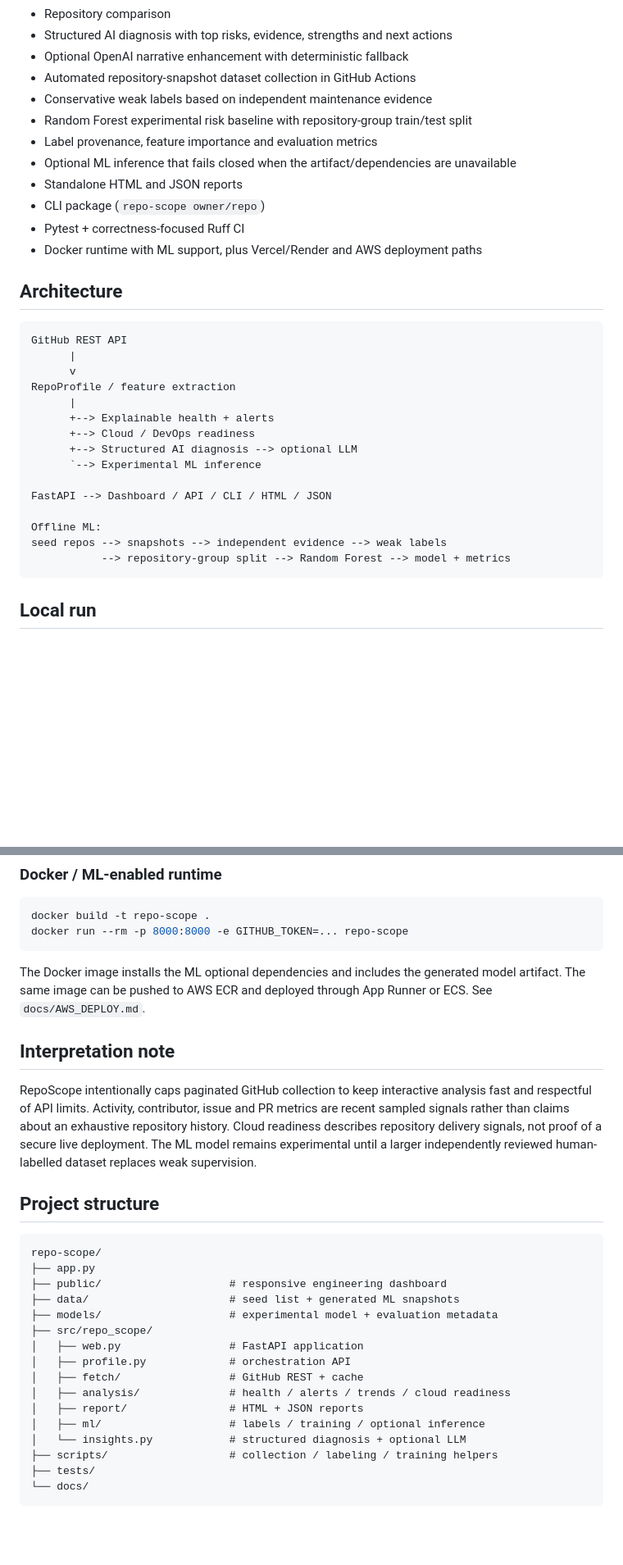
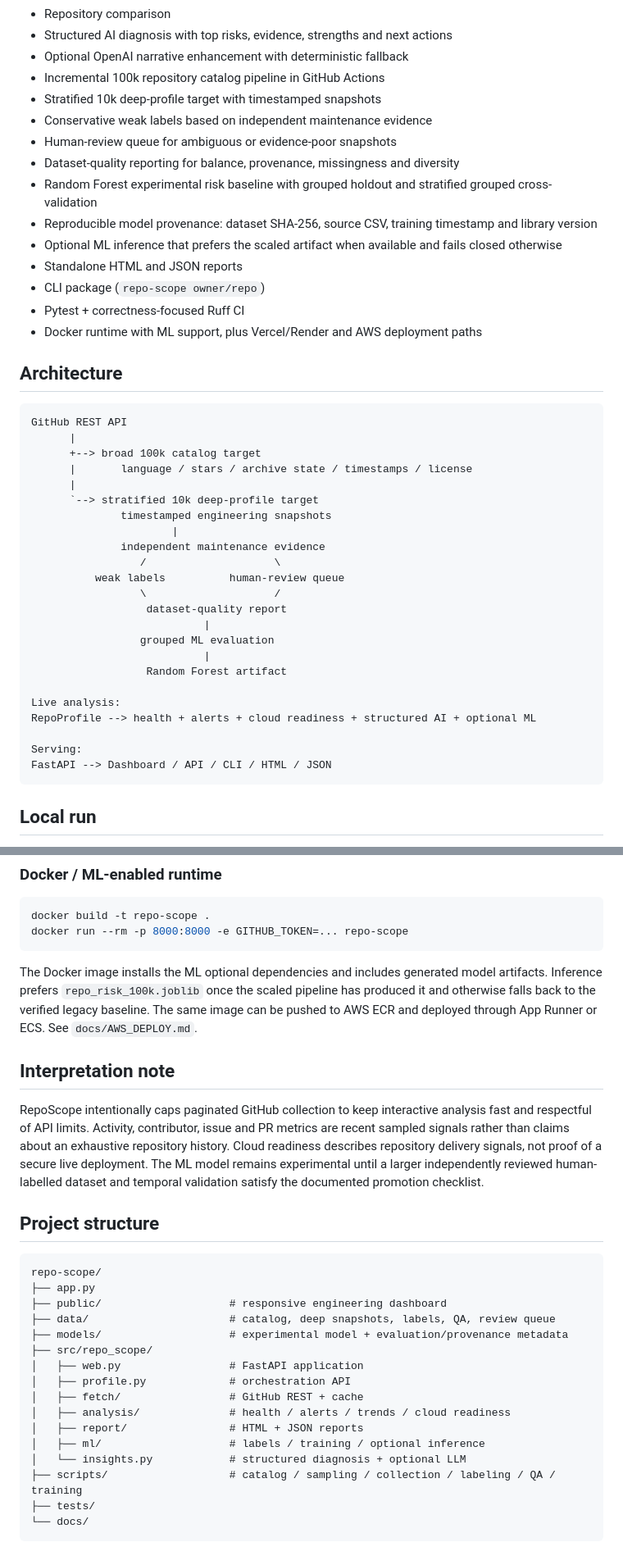
Before and after one commit to chaima-menouar/repo-scope, a Markdown page: repo-scope/README.md, 2 parts joined by grey strips. Shown at 82% size. Drawn GitHub-style; blank space fills up the shorter version.

Commit message:
docs: align app README with scalable ML pipeline

````diff
--- a/repo-scope/README.md
+++ b/repo-scope/README.md
@@ -16,11 +16,14 @@
 - Repository comparison
 - Structured AI diagnosis with top risks, evidence, strengths and next actions
 - Optional OpenAI narrative enhancement with deterministic fallback
-- Automated repository-snapshot dataset collection in GitHub Actions
+- Incremental 100k repository catalog pipeline in GitHub Actions
+- Stratified 10k deep-profile target with timestamped snapshots
 - Conservative weak labels based on independent maintenance evidence
-- Random Forest experimental risk baseline with repository-group train/test split
-- Label provenance, feature importance and evaluation metrics
-- Optional ML inference that fails closed when the artifact/dependencies are unavailable
+- Human-review queue for ambiguous or evidence-poor snapshots
+- Dataset-quality reporting for balance, provenance, missingness and diversity
+- Random Forest experimental risk baseline with grouped holdout and stratified grouped cross-validation
+- Reproducible model provenance: dataset SHA-256, source CSV, training timestamp and library version
+- Optional ML inference that prefers the scaled artifact when available and fails closed otherwise
 - Standalone HTML and JSON reports
 - CLI package (`repo-scope owner/repo`)
 - Pytest + correctness-focused Ruff CI
@@ -31,19 +34,27 @@
 ```text
 GitHub REST API
       |
-      v
-RepoProfile / feature extraction
+      +--> broad 100k catalog target
+      |       language / stars / archive state / timestamps / license
       |
-      +--> Explainable health + alerts
-      +--> Cloud / DevOps readiness
-      +--> Structured AI diagnosis --> optional LLM
-      `--> Experimental ML inference
+      `--> stratified 10k deep-profile target
+              timestamped engineering snapshots
+                      |
+              independent maintenance evidence
+                 /                    \
+          weak labels          human-review queue
+                 \                    /
+                  dataset-quality report
+                           |
+                 grouped ML evaluation
+                           |
+                  Random Forest artifact
 
+Live analysis:
+RepoProfile --> health + alerts + cloud readiness + structured AI + optional ML
+
+Serving:
 FastAPI --> Dashboard / API / CLI / HTML / JSON
-
-Offline ML:
-seed repos --> snapshots --> independent evidence --> weak labels
-           --> repository-group split --> Random Forest --> model + metrics
 ```
 
 ## Local run
@@ -145,11 +167,11 @@ docker build -t repo-scope .
 docker run --rm -p 8000:8000 -e GITHUB_TOKEN=... repo-scope
 ```
 
-The Docker image installs the ML optional dependencies and includes the generated model artifact. The same image can be pushed to AWS ECR and deployed through App Runner or ECS. See `docs/AWS_DEPLOY.md`.
+The Docker image installs the ML optional dependencies and includes generated model artifacts. Inference prefers `repo_risk_100k.joblib` once the scaled pipeline has produced it and otherwise falls back to the verified legacy baseline. The same image can be pushed to AWS ECR and deployed through App Runner or ECS. See `docs/AWS_DEPLOY.md`.
 
 ## Interpretation note
 
-RepoScope intentionally caps paginated GitHub collection to keep interactive analysis fast and respectful of API limits. Activity, contributor, issue and PR metrics are recent sampled signals rather than claims about an exhaustive repository history. Cloud readiness describes repository delivery signals, not proof of a secure live deployment. The ML model remains experimental until a larger independently reviewed human-labelled dataset replaces weak supervision.
+RepoScope intentionally caps paginated GitHub collection to keep interactive analysis fast and respectful of API limits. Activity, contributor, issue and PR metrics are recent sampled signals rather than claims about an exhaustive repository history. Cloud readiness describes repository delivery signals, not proof of a secure live deployment. The ML model remains experimental until a larger independently reviewed human-labelled dataset and temporal validation satisfy the documented promotion checklist.
 
 ## Project structure
 
@@ -157,8 +179,8 @@ RepoScope intentionally caps paginated GitHub collection to keep interactive ana
 repo-scope/
 ├── app.py
 ├── public/                    # responsive engineering dashboard
-├── data/                      # seed list + generated ML snapshots
-├── models/                    # experimental model + evaluation metadata
+├── data/                      # catalog, deep snapshots, labels, QA, review queue
+├── models/                    # experimental model + evaluation/provenance metadata
 ├── src/repo_scope/
 │   ├── web.py                 # FastAPI application
 │   ├── profile.py             # orchestration API
@@ -167,7 +189,7 @@ repo-scope/
 │   ├── report/                # HTML + JSON reports
 │   ├── ml/                    # labels / training / optional inference
 │   └── insights.py            # structured diagnosis + optional LLM
-├── scripts/                   # collection / labeling / training helpers
+├── scripts/                   # catalog / sampling / collection / labeling / QA / training
 ├── tests/
 └── docs/
 ```
````
Also changed, not shown: other parts of repo-scope/README.md (+21 -10 lines).
